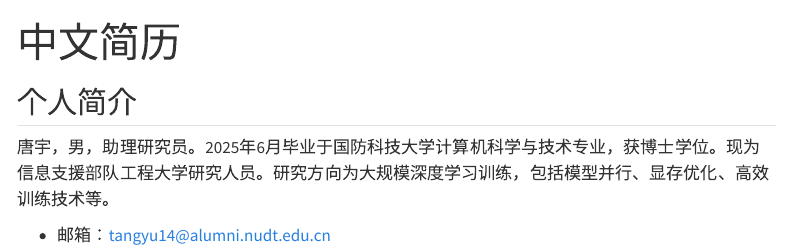
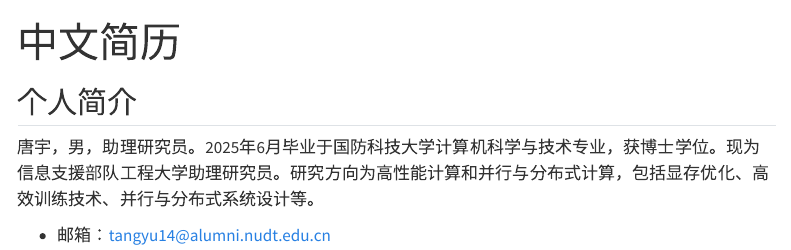
Before and after one commit to TonyTangYu/tangyu.github.io, a Quarto document (Chinese.qmd): the page in a window 1100 px wide, from its top. Rendered offline with R 4.5, knitr and Pandoc in place of Quarto, with nearby package versions; menus at the side of the page are left out.

Commit message:
fix typo

```diff
--- a/Chinese.qmd
+++ b/Chinese.qmd
@@ -7,7 +7,7 @@ editor:
 
 ## 个人简介
 
-唐宇，男，助理研究员。2025年6月毕业于国防科技大学计算机科学与技术专业，获博士学位。现为信息支援部队工程大学研究人员。研究方向为大规模深度学习训练，包括模型并行、显存优化、高效训练技术等。
+唐宇，男，助理研究员。2025年6月毕业于国防科技大学计算机科学与技术专业，获博士学位。现为信息支援部队工程大学助理研究员。研究方向为高性能计算和并行与分布式计算，包括显存优化、高效训练技术、并行与分布式系统设计等。
 
 - 邮箱：tangyu14@alumni.nudt.edu.cn
 - Github: https://github.com/TonyTangYu
```
Also changed, not shown: docs/search.json, 2 other files.
